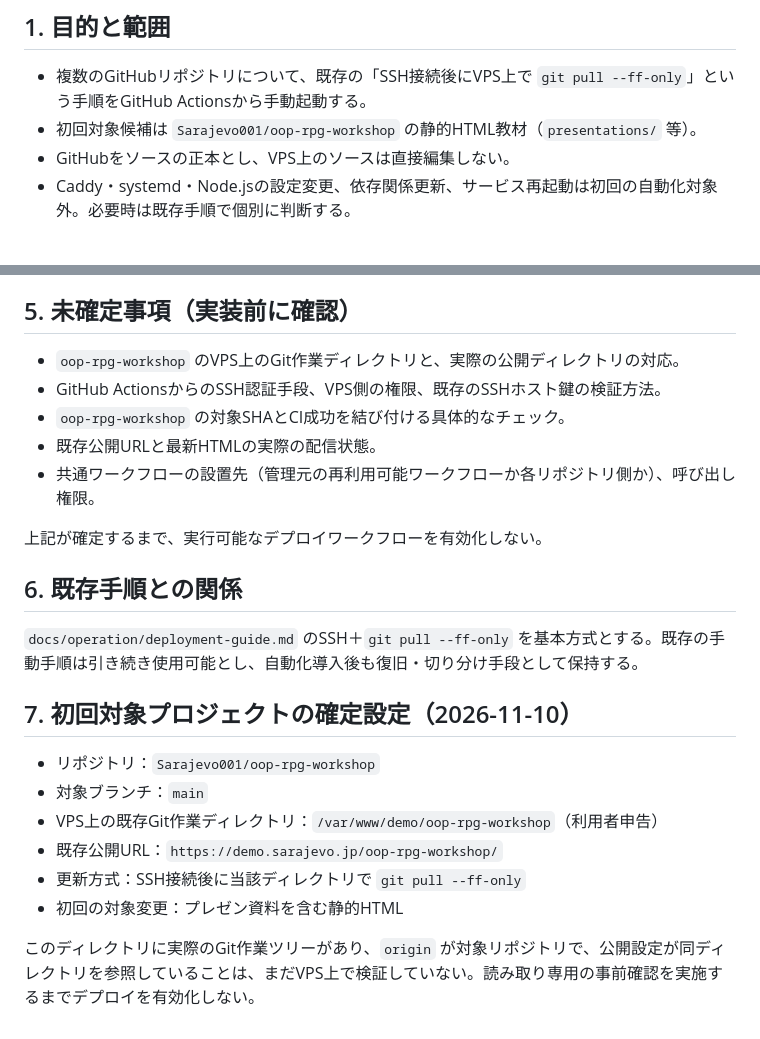
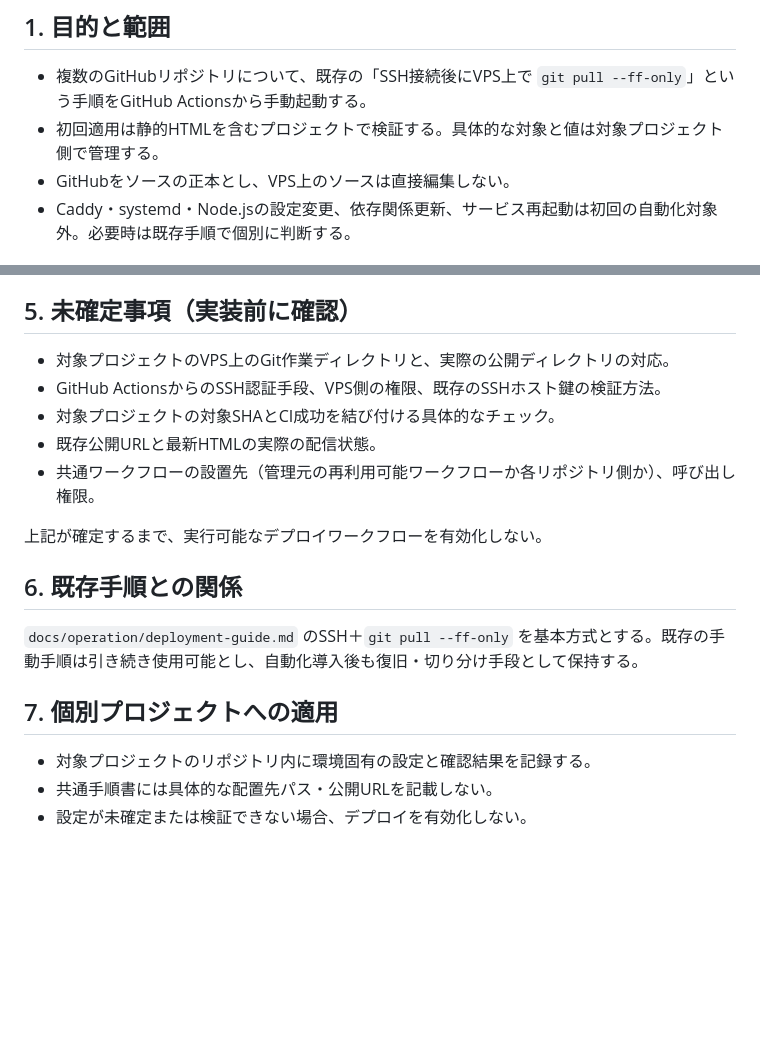
Before and after one commit to Sarajevo001/xo-code-busters, a Markdown page: docs/operation/common-vps-deployment-proposal.md, 2 parts joined by grey strips. GitHub-like rendering; blank space fills up the shorter version.

Commit message:
docs: separate project-specific deployment values from common procedure

```diff
--- a/docs/operation/common-vps-deployment-proposal.md
+++ b/docs/operation/common-vps-deployment-proposal.md
@@ -4,7 +4,7 @@
 
 ## 1. 目的と範囲
 - 複数のGitHubリポジトリについて、既存の「SSH接続後にVPS上で `git pull --ff-only`」という手順をGitHub Actionsから手動起動する。
-- 初回対象候補は `Sarajevo001/oop-rpg-workshop` の静的HTML教材（`presentations/` 等）。
+- 初回適用は静的HTMLを含むプロジェクトで検証する。具体的な対象と値は対象プロジェクト側で管理する。
 - GitHubをソースの正本とし、VPS上のソースは直接編集しない。
 - Caddy・systemd・Node.jsの設定変更、依存関係更新、サービス再起動は初回の自動化対象外。必要時は既存手順で個別に判断する。
 
@@ -35,9 +35,9 @@
 - 停止条件：前提情報未確定、権限不足、認証・検証失敗、想定外差分、状態不明。無条件の再試行・強制更新をしない。
 
 ## 5. 未確定事項（実装前に確認）
-- `oop-rpg-workshop` のVPS上のGit作業ディレクトリと、実際の公開ディレクトリの対応。
+- 対象プロジェクトのVPS上のGit作業ディレクトリと、実際の公開ディレクトリの対応。
 - GitHub ActionsからのSSH認証手段、VPS側の権限、既存のSSHホスト鍵の検証方法。
-- `oop-rpg-workshop` の対象SHAとCI成功を結び付ける具体的なチェック。
+- 対象プロジェクトの対象SHAとCI成功を結び付ける具体的なチェック。
 - 既存公開URLと最新HTMLの実際の配信状態。
 - 共通ワークフローの設置先（管理元の再利用可能ワークフローか各リポジトリ側か）、呼び出し権限。
 
@@ -46,12 +46,7 @@
 ## 6. 既存手順との関係
 `docs/operation/deployment-guide.md` のSSH＋`git pull --ff-only` を基本方式とする。既存の手動手順は引き続き使用可能とし、自動化導入後も復旧・切り分け手段として保持する。
 
-## 7. 初回対象プロジェクトの確定設定（2026-11-10）
-- リポジトリ：`Sarajevo001/oop-rpg-workshop`
-- 対象ブランチ：`main`
-- VPS上の既存Git作業ディレクトリ：`/var/www/demo/oop-rpg-workshop`（利用者申告）
-- 既存公開URL：`https://demo.sarajevo.jp/oop-rpg-workshop/`
-- 更新方式：SSH接続後に当該ディレクトリで `git pull --ff-only`
-- 初回の対象変更：プレゼン資料を含む静的HTML
-
-このディレクトリに実際のGit作業ツリーがあり、`origin` が対象リポジトリで、公開設定が同ディレクトリを参照していることは、まだVPS上で検証していない。読み取り専用の事前確認を実施するまでデプロイを有効化しない。
+## 7. 個別プロジェクトへの適用
+- 対象プロジェクトのリポジトリ内に環境固有の設定と確認結果を記録する。
+- 共通手順書には具体的な配置先パス・公開URLを記載しない。
+- 設定が未確定または検証できない場合、デプロイを有効化しない。
```
